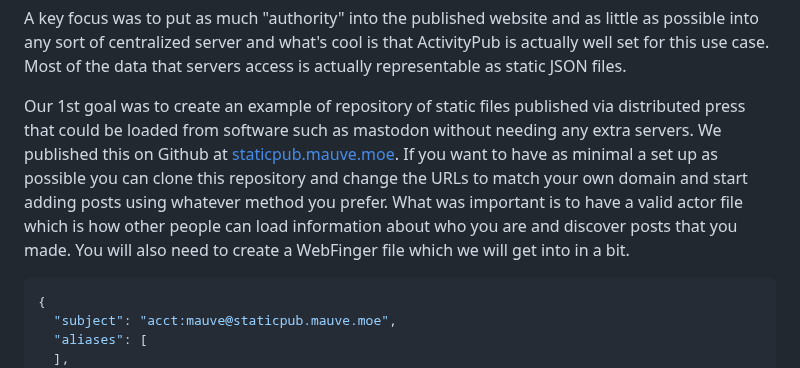
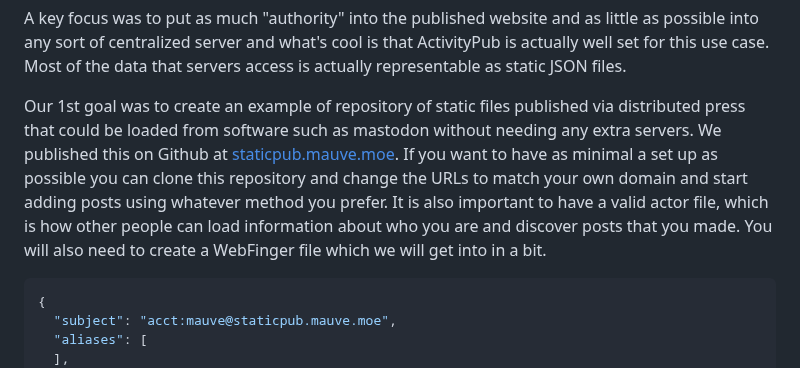
Before and after one commit to RangerMauve/blog.mauve.moe, a Markdown page: posts/distributed-press-social-inbox.md, the part around the change. GitHub-like rendering.

Commit message:
Update posts/distributed-press-social-inbox.md
Co-authored-by: andi a <andi@hypha.coop>

````diff
--- a/posts/distributed-press-social-inbox.md
+++ b/posts/distributed-press-social-inbox.md
@@ -21,7 +21,7 @@ Most of the data that servers access is actually representable as static JSON fi
 Our 1st goal was to create an example of repository of static files published via distributed press that could be loaded from software such as mastodon without needing any extra servers.
 We published this on Github at [staticpub.mauve.moe](https://github.com/RangerMauve/staticpub.mauve.moe/).
 If you want to have as minimal a set up as possible you can clone this repository and change the URLs to match your own domain and start adding posts using whatever method you prefer.
-What was important is to have a valid actor file which is how other people can load information about who you are and discover posts that you made.
+It is also important to have a valid actor file, which is how other people can load information about who you are and discover posts that you made.
 You will also need to create a WebFinger file which we will get into in a bit.
 
 ```json
````
